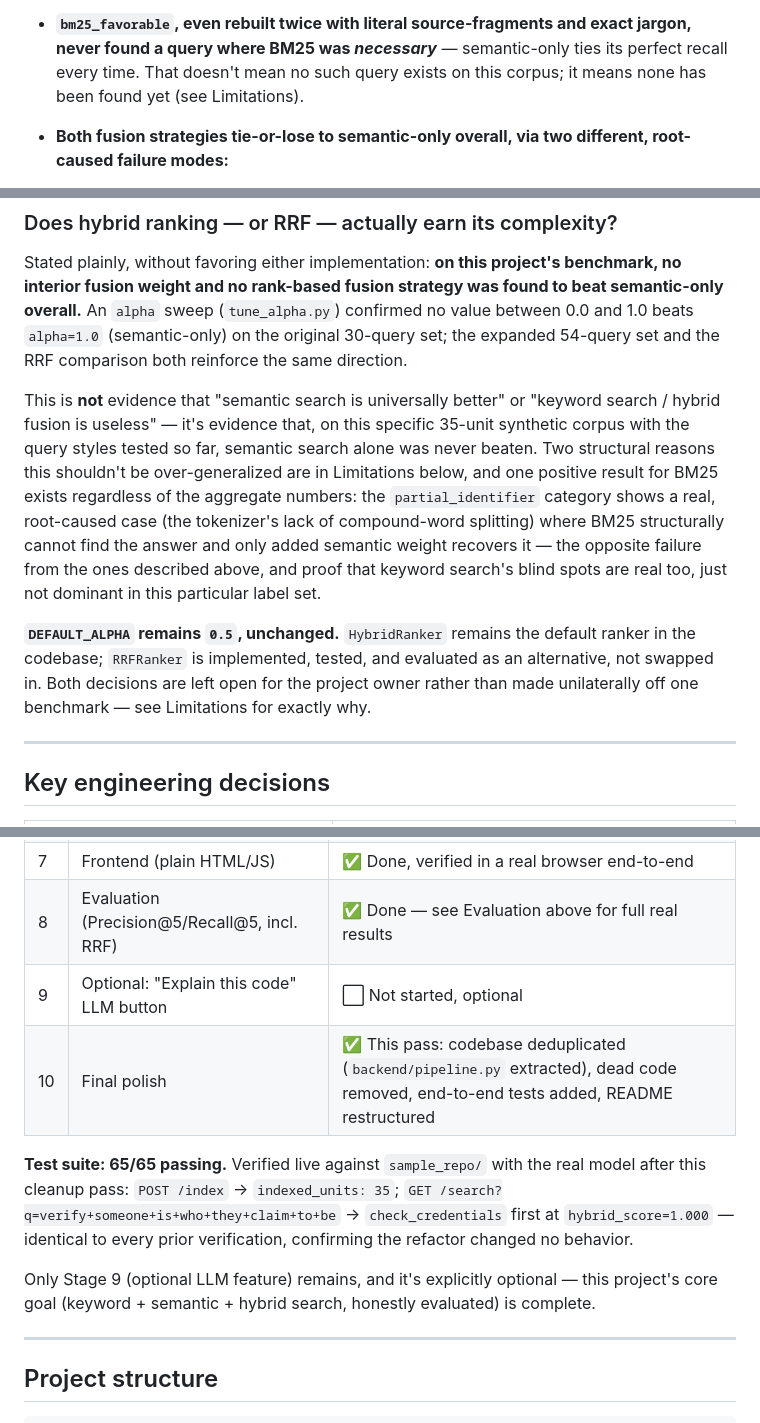
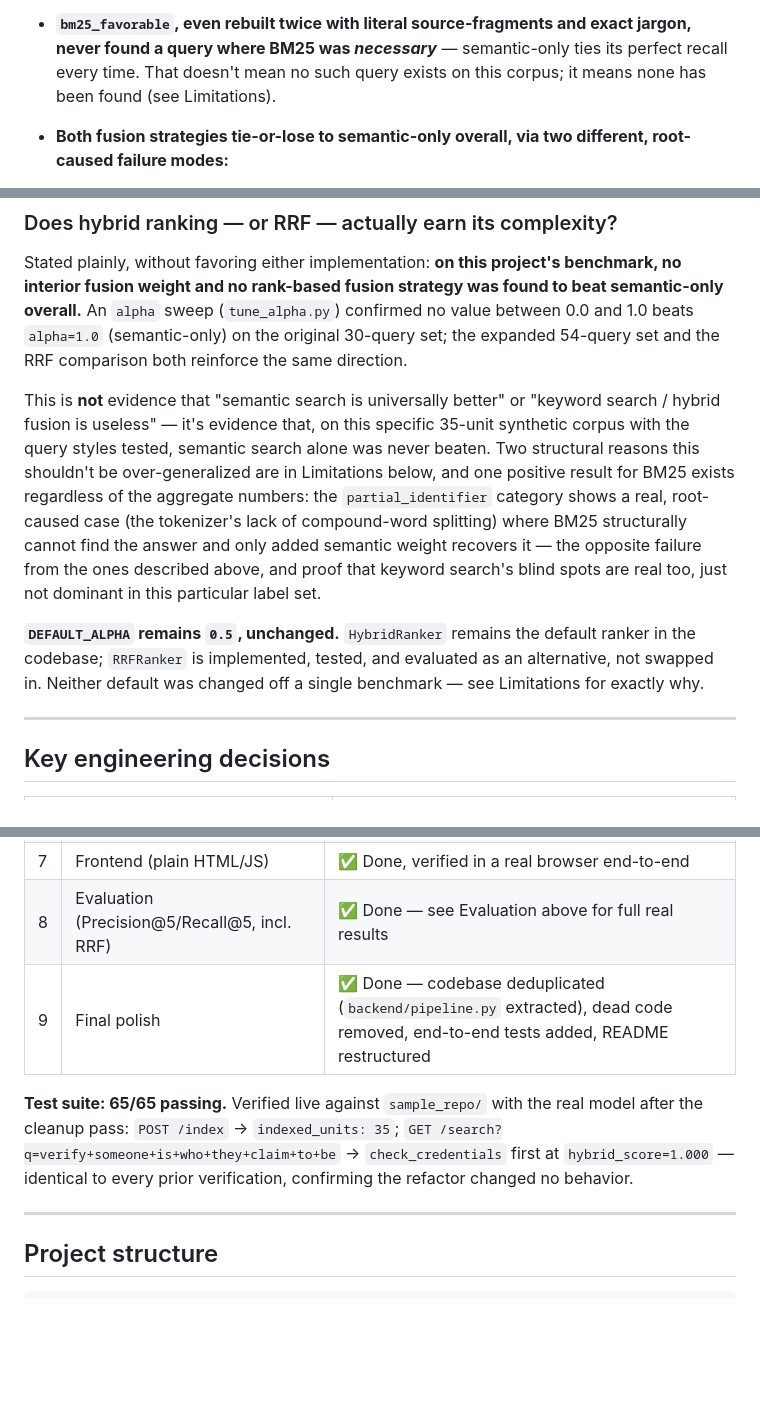
Before and after one commit to anushashrivastava/CodeSeek, a Markdown page: README.md, 3 parts joined by grey strips. GitHub-like rendering; blank space fills up the shorter version.

Commit message:
Revise README for improved clarity and structure
Refactor README for clarity and consistency, updating phrasing and structure.

```diff
--- a/README.md
+++ b/README.md
@@ -340,7 +340,7 @@ table and the `alpha`-sweep table across 0.0–1.0 in steps of 0.1):
   and exact jargon, never found a query where BM25 was *necessary*** —
   semantic-only ties its perfect recall every time. That doesn't mean
   no such query exists on this corpus; it means none has been found
-  yet (see Limitations).
+  (see Limitations).
 - **Both fusion strategies tie-or-lose to semantic-only overall, via
   two different, root-caused failure modes:**
   - Min-max hybrid (`paraphrase` category, `alpha=0.5`): a query
@@ -384,9 +384,9 @@ sweep (`tune_alpha.py`) confirmed no value between 0.0 and 1.0 beats
 
 This is **not** evidence that "semantic search is universally better"
 or "keyword search / hybrid fusion is useless" — it's evidence that,
-on this specific 35-unit synthetic corpus with the query styles tested
-so far, semantic search alone was never beaten. Two structural reasons
-this shouldn't be over-generalized are in Limitations below, and one
+on this specific 35-unit synthetic corpus with the query styles tested,
+semantic search alone was never beaten. Two structural reasons this
+shouldn't be over-generalized are in Limitations below, and one
 positive result for BM25 exists regardless of the aggregate numbers:
 the `partial_identifier` category shows a real, root-caused case
 (the tokenizer's lack of compound-word splitting) where BM25
@@ -397,9 +397,8 @@ dominant in this particular label set.
 
 **`DEFAULT_ALPHA` remains `0.5`, unchanged.** `HybridRanker` remains
 the default ranker in the codebase; `RRFRanker` is implemented, tested,
-and evaluated as an alternative, not swapped in. Both decisions are
-left open for the project owner rather than made unilaterally off one
-benchmark — see Limitations for exactly why.
+and evaluated as an alternative, not swapped in. Neither default was
+changed off a single benchmark — see Limitations for exactly why.
 
 ---
 
@@ -502,18 +501,13 @@ Stated directly, not buried in caveats scattered across old build logs:
 | 6 | FastAPI (`/index`, `/search`, `/health`) | ✅ Done, tested, verified live |
 | 7 | Frontend (plain HTML/JS) | ✅ Done, verified in a real browser end-to-end |
 | 8 | Evaluation (Precision@5/Recall@5, incl. RRF) | ✅ Done — see Evaluation above for full real results |
-| 9 | Optional: "Explain this code" LLM button | ⬜ Not started, optional |
-| 10 | Final polish | ✅ This pass: codebase deduplicated (`backend/pipeline.py` extracted), dead code removed, end-to-end tests added, README restructured |
+| 9 | Final polish | ✅ Done — codebase deduplicated (`backend/pipeline.py` extracted), dead code removed, end-to-end tests added, README restructured |
 
 **Test suite: 65/65 passing.** Verified live against `sample_repo/`
-with the real model after this cleanup pass: `POST /index` →
+with the real model after the cleanup pass: `POST /index` →
 `indexed_units: 35`; `GET /search?q=verify+someone+is+who+they+claim+to+be`
 → `check_credentials` first at `hybrid_score=1.000` — identical to
 every prior verification, confirming the refactor changed no behavior.
-
-Only Stage 9 (optional LLM feature) remains, and it's explicitly
-optional — this project's core goal (keyword + semantic + hybrid
-search, honestly evaluated) is complete.
 
 ---
 
```
Also changed, not shown: other parts of README.md (+2 -2 lines).
